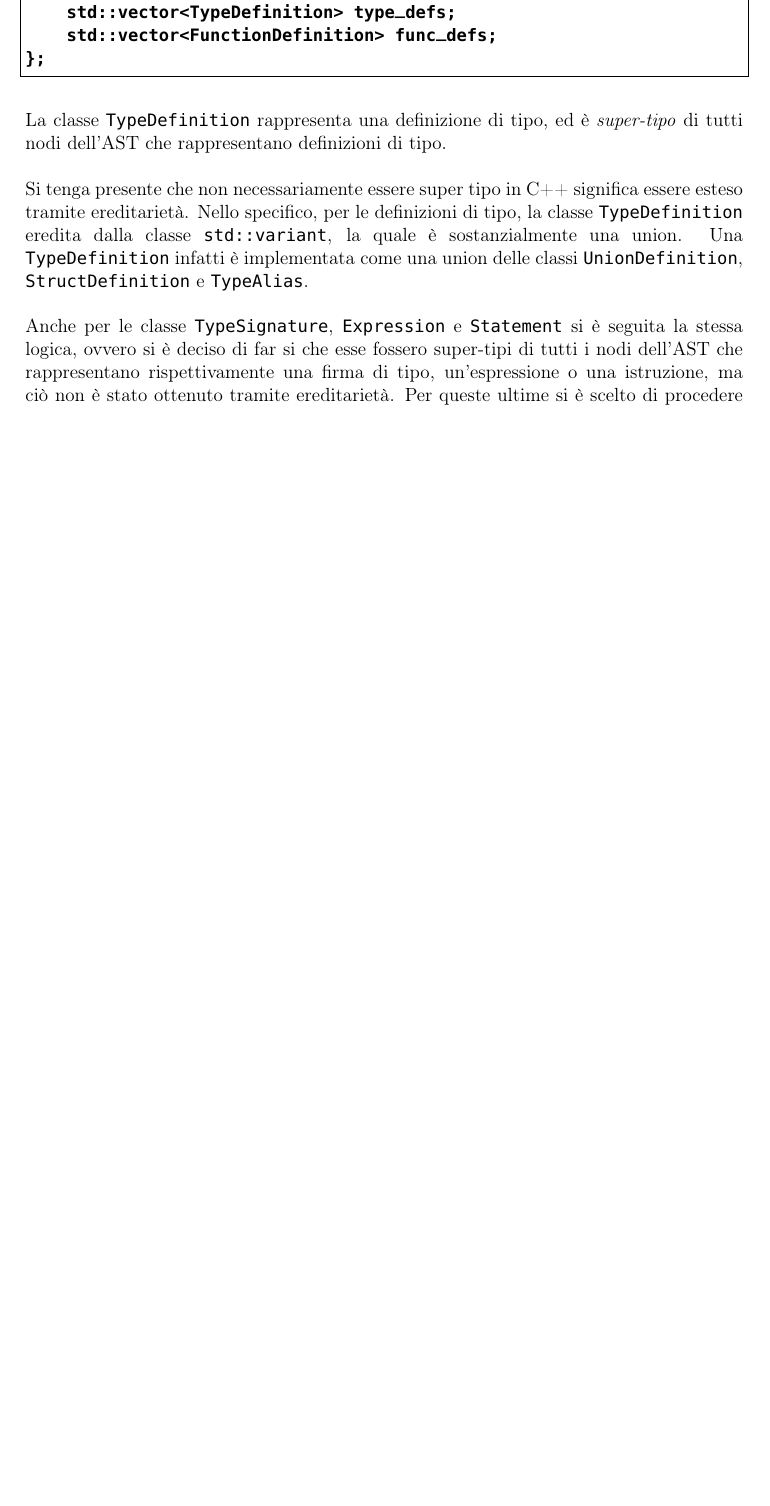
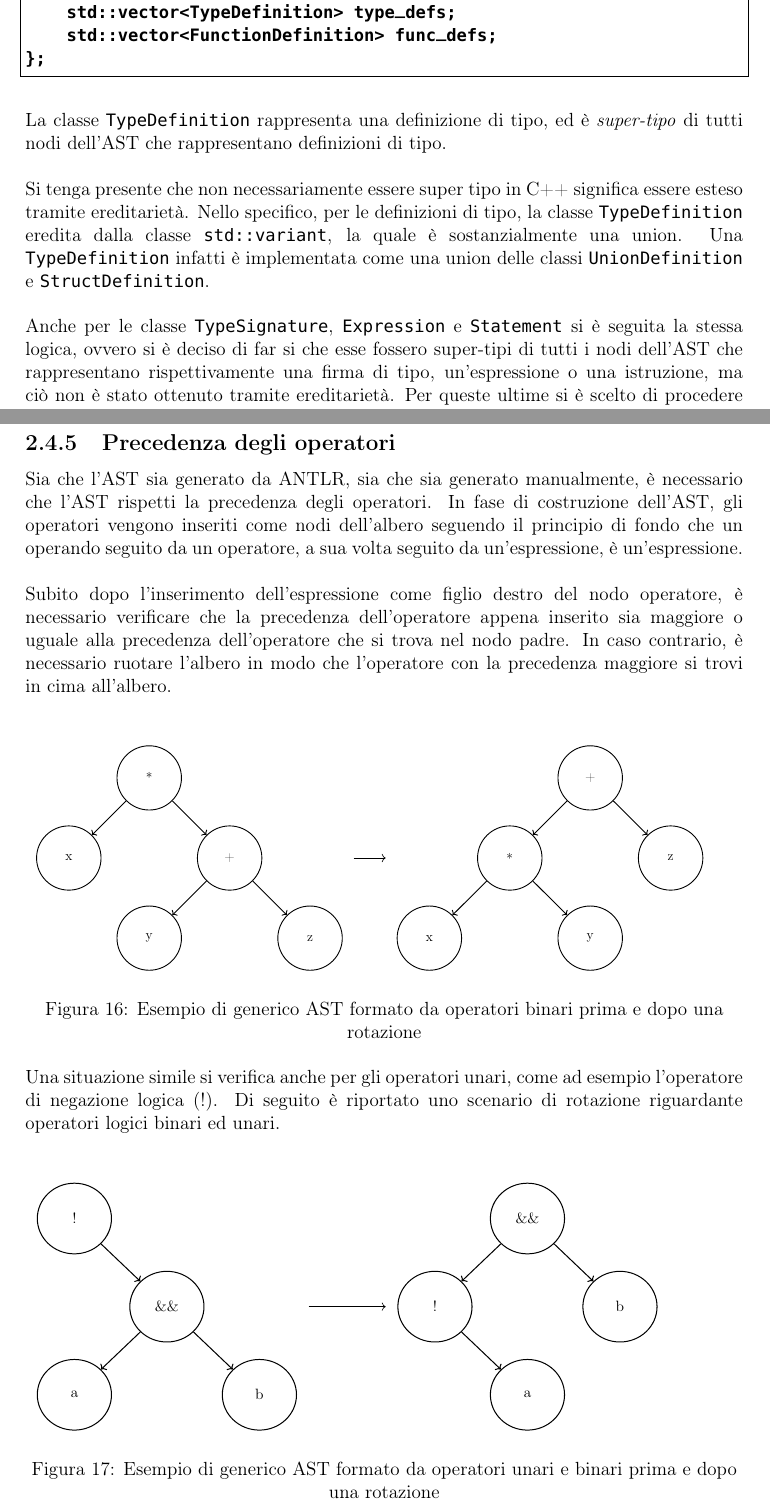
Before and after one commit to fDero/unina-Basalt, a LaTeX document (tex/main.tex, which reads tex/Implementazione/Frontend/AST.tex, tex/Implementazione/Frontend/PrecedenzaOperatori.tex): part of page 63 of 67 before the commit and two parts of pages 63 and 67 of 68 after it, the two joined at a grey line, cut so that both start at the same text, the shorter picture padded with empty space. Compiled offline with pdfLaTeX.

Commit message:
Update tex documentation

```diff
--- a/tex/Implementazione/Frontend/AST.tex
+++ b/tex/Implementazione/Frontend/AST.tex
@@ -28,8 +28,8 @@ Si tenga presente che non necessariamente essere super tipo in C++ significa ess
 tramite ereditarietà. Nello specifico, per le definizioni di tipo, la classe
 \texttt{TypeDefinition} eredita dalla classe \texttt{std::variant}, la quale è
 sostanzialmente una union. Una \texttt{TypeDefinition} infatti è implementata
-come una union delle classi \texttt{UnionDefinition},
-\texttt{StructDefinition} e \texttt{TypeAlias}. \\
+come una union delle classi \texttt{UnionDefinition} e
+\texttt{StructDefinition}. \\
 
 Anche per le classe \texttt{TypeSignature}, \texttt{Expression} e \texttt{Statement}
 si è seguita la stessa logica, ovvero si è deciso di far si che esse fossero super-tipi
--- /dev/null
+++ b/tex/Implementazione/Frontend/PrecedenzaOperatori.tex
@@ -0,0 +1,164 @@
+\subsubsection{Precedenza degli operatori}
+Sia che l'AST sia generato da ANTLR, sia che sia generato manualmente, è necessario
+che l'AST rispetti la precedenza degli operatori. In fase di costruzione dell'AST,
+gli operatori vengono inseriti come nodi dell'albero seguendo il principio di fondo
+che un operando seguito da un operatore, a sua volta seguito da un'espressione, è
+un'espressione. \\
+
+Subito dopo l'inserimento dell'espressione come figlio destro del nodo operatore,
+è necessario verificare che la precedenza dell'operatore appena inserito sia maggiore
+o uguale alla precedenza dell'operatore che si trova nel nodo padre. In caso contrario,
+è necessario ruotare l'albero in modo che l'operatore con la precedenza maggiore si
+trovi in cima all'albero. \\
+
+\begin{figure}[H]
+    \begin{tikzpicture}
+        \node (before) at (0,0) {
+            \resizebox{7cm}{5cm}{
+                \begin{tikzpicture}[
+                    node distance=1.5cm,
+                    elem/.style={
+                        circle,
+                        draw=black,
+                        thick,
+                        text centered,
+                        minimum height=2cm,
+                        minimum width=2cm
+                    },
+                    arrow/.style={
+                        ->,
+                        thick
+                    }
+                ]
+
+                    \node[elem] (times) {*};
+                    \node[elem, below left=of times] (x) {x};
+                    \node[elem, below right=of times] (plus) {+};
+                    \node[elem, below left=of plus] (y) {y};
+                    \node[elem, below right=of plus] (z) {z};
+
+                    \draw[arrow] (times) -> (x);
+                    \draw[arrow] (times) -> (plus);
+                    \draw[arrow] (plus) -> (y);
+                    \draw[arrow] (plus) -> (z);
+                \end{tikzpicture}
+            }
+        };
+
+
+        \node[right of=before, xshift=7cm] (after) {
+            \resizebox{7cm}{5cm}{
+                \begin{tikzpicture}[
+                    node distance=1.5cm,
+                    elem/.style={
+                        circle,
+                        draw=black,
+                        thick,
+                        text centered,
+                        minimum height=2cm,
+                        minimum width=2cm
+                    },
+                    arrow/.style={
+                        ->,
+                        thick
+                    }
+                ]
+
+                    \node[elem] (plus) {+};
+                    \node[elem, below left=of times] (times) {*};
+                    \node[elem, below left=of times] (x) {x};
+                    \node[elem, below right=of times] (y) {y};
+                    \node[elem, below right=of plus] (z) {z};
+
+                    \draw[arrow] (times) -> (x);
+                    \draw[arrow] (times) -> (y);
+                    \draw[arrow] (plus) -> (times);
+                    \draw[arrow] (plus) -> (z);
+                \end{tikzpicture}
+            }
+        };
+
+        \draw[->] (before) -- (after);
+    \end{tikzpicture}
+    \caption{
+        \centering
+        Esempio di generico AST formato da operatori
+        binari prima e dopo una rotazione
+    }
+\end{figure}
+
+Una situazione simile si verifica anche per gli operatori unari, come ad esempio l'operatore
+di negazione logica (!). Di seguito è riportato uno scenario di rotazione riguardante operatori
+logici binari ed unari. \\
+
+\begin{figure}[H]
+    \begin{tikzpicture}
+        \node (before) at (0,0) {
+            \resizebox{6cm}{5.5cm}{
+                \begin{tikzpicture}[
+                    node distance=1.5cm,
+                    elem/.style={
+                        circle,
+                        draw=black,
+                        thick,
+                        text centered,
+                        minimum height=2cm,
+                        minimum width=2cm
+                    },
+                    arrow/.style={
+                        ->,
+                        thick
+                    }
+                ]
+
+                    \node[elem] (minus) {!};
+                    \node[elem, below right=of minus] (plus) {\&\&};
+                    \node[elem, below left=of plus] (a) {a};
+                    \node[elem, below right=of plus] (b) {b};
+
+                    \draw[arrow] (minus) -> (plus);
+                    \draw[arrow] (plus) -> (a);
+                    \draw[arrow] (plus) -> (b);
+                \end{tikzpicture}
+            }
+        };
+
+
+        \node[right of=before, xshift=7cm] (after) {
+            \resizebox{6cm}{5.5cm}{
+                \begin{tikzpicture}[
+                    node distance=1.5cm,
+                    elem/.style={
+                        circle,
+                        draw=black,
+                        thick,
+                        text centered,
+                        minimum height=2cm,
+                        minimum width=2cm
+                    },
+                    arrow/.style={
+                        ->,
+                        thick
+                    }
+                ]
+
+                    \node[elem] (plus) {\&\&};
+                    \node[elem, below left=of plus] (minus) {!};
+                    \node[elem, below right=of minus] (a) {a};
+                    \node[elem, below right=of plus] (b) {b};
+
+                    \draw[arrow] (plus) -> (minus);
+                    \draw[arrow] (plus) -> (b);
+                    \draw[arrow] (minus) -> (a);
+                \end{tikzpicture}
+            }
+        };
+
+        \draw[->] (before) -- (after);
+    \end{tikzpicture}
+    \caption{
+        \centering
+        Esempio di generico AST formato da operatori
+        unari e binari prima e dopo una rotazione
+    }
+\end{figure}
```
Also changed, not shown: tex/Implementazione/Frontend/Frontend.tex (+1 -1 lines), tex/Implementazione/Frontend/Misc.tex (deleted), tex/main.pdf.
